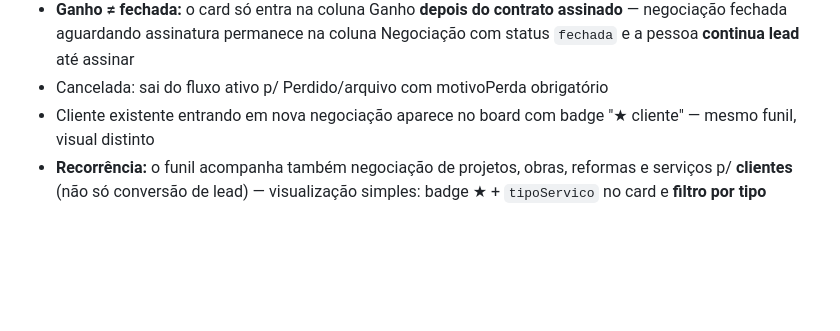
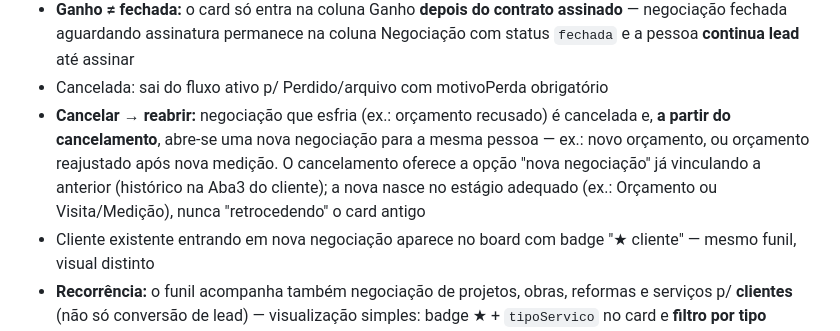
Before and after one commit to guelfi/HakoInteriores, a Markdown page: SPEC-BACKEND.md, the part around the change. Drawn GitHub-style; blank space fills up the shorter version.

Commit message:
spec: cancelamento de negociação com opção de reabrir nova vinculada (novo orçamento/nova medição)

```diff
--- a/SPEC-BACKEND.md
+++ b/SPEC-BACKEND.md
@@ -214,6 +214,7 @@ Card = `Negociacao`, nunca a pessoa diretamente. Uma pessoa pode ter N negociaç
 - Pessoa `tipo=lead` vira `cliente` **somente com negociação fechada E contrato assinado** (entrada na coluna Ganho) — e **nunca retorna a lead**
 - **Ganho ≠ fechada:** o card só entra na coluna Ganho **depois do contrato assinado** — negociação fechada aguardando assinatura permanece na coluna Negociação com status `fechada` e a pessoa **continua lead** até assinar
 - Cancelada: sai do fluxo ativo p/ Perdido/arquivo com motivoPerda obrigatório
+- **Cancelar → reabrir:** negociação que esfria (ex.: orçamento recusado) é cancelada e, **a partir do cancelamento**, abre-se uma nova negociação para a mesma pessoa — ex.: novo orçamento, ou orçamento reajustado após nova medição. O cancelamento oferece a opção "nova negociação" já vinculando a anterior (histórico na Aba3 do cliente); a nova nasce no estágio adequado (ex.: Orçamento ou Visita/Medição), nunca "retrocedendo" o card antigo
 - Cliente existente entrando em nova negociação aparece no board com badge "★ cliente" — mesmo funil, visual distinto
 - **Recorrência:** o funil acompanha também negociação de projetos, obras, reformas e serviços p/ **clientes** (não só conversão de lead) — visualização simples: badge ★ + `tipoServico` no card e **filtro por tipo** (projeto|obra|reforma|serviço) + toggle "só leads / só clientes / todos", sem colunas ou boards separados
 - Funil mede conversão em dois níveis: lead→cliente (1ª vez) e proposta→contrato (recorrente)
```
